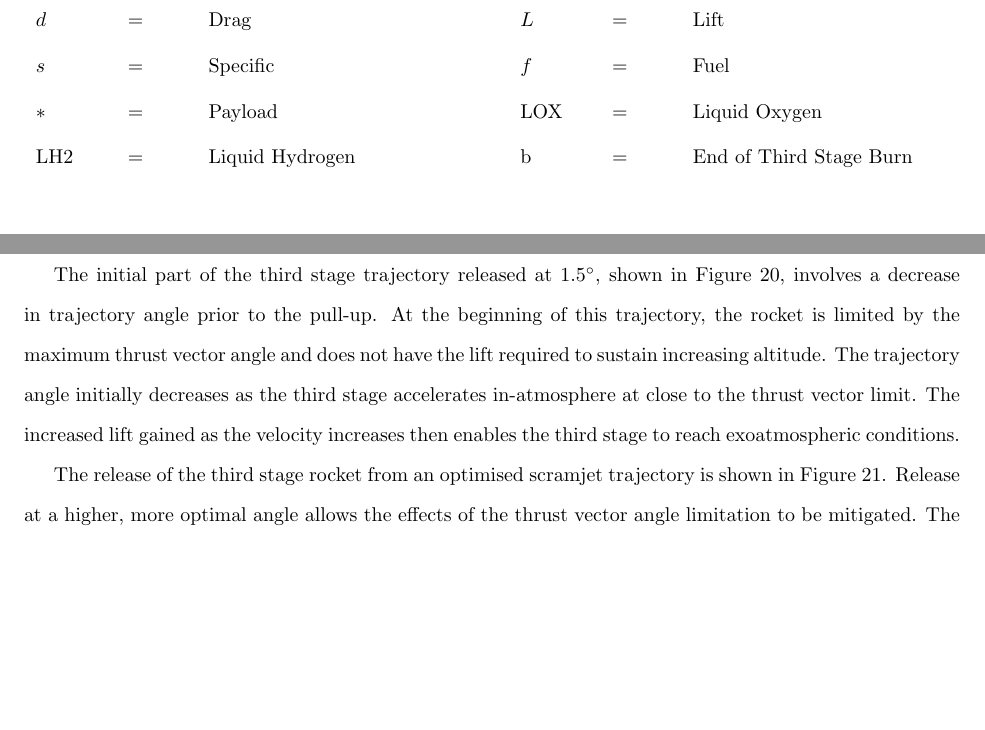
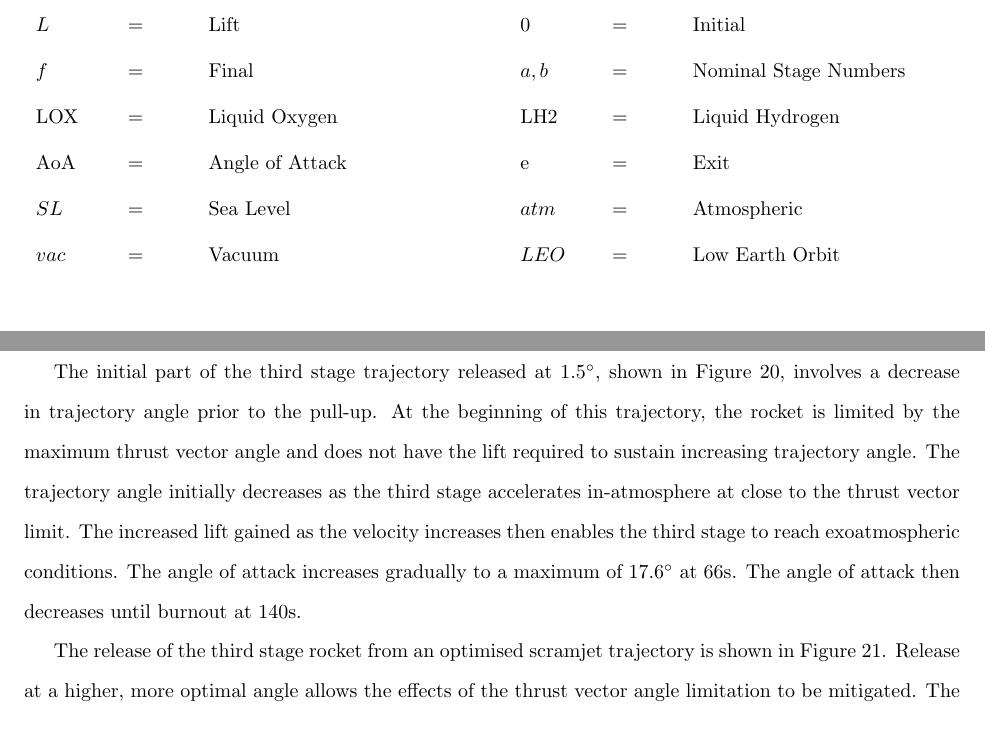
Before and after one commit to SholtoForbes/JSR-Article, a LaTeX paper (SholtoForbesSpyratos.tex): two parts of pages 3 and 24 of 28 before the commit and two parts of pages 3 and 24 of 29 after it, joined at a grey line, cut so that both start at the same text, the shorter picture padded with empty space. Compiled offline with pdfLaTeX.

Commit message:
fixed grammar and subscripts

```diff
--- a/SholtoForbesSpyratos.tex
+++ b/SholtoForbesSpyratos.tex
@@ -243,14 +232,14 @@ $1$ & $=$ & $1^{st}$ Stage Rocket\\
 		\begin{tabular}{p{1.2cm}p{1cm}p{5cm}}
 	$L$ & $=$ & Lift\\
 		\end{tabular}
+				\begin{tabular}{p{1.2cm}p{1cm}p{5cm}}
+					$0$ & $=$ & Initial\\
+				\end{tabular}
 		\begin{tabular}{p{1.2cm}p{1cm}p{5cm}}
-	$s$ & $=$ & Specific\\
-		\end{tabular}
-		\begin{tabular}{p{1.2cm}p{1cm}p{5cm}}
-	$f$ & $=$ & Fuel\\
+	$f$ & $=$ & Final\\
 \end{tabular}
 \begin{tabular}{p{1.2cm}p{1cm}p{5cm}}
-	$\ast$ & $=$ & Payload\\
+	$a,b$ & $=$ & Nominal Stage Numbers\\
 \end{tabular}
 \begin{tabular}{p{1.2cm}p{1cm}p{5cm}}
 	LOX & $=$ & Liquid Oxygen\\
@@ -260,7 +249,25 @@ $1$ & $=$ & $1^{st}$ Stage Rocket\\
 
 \end{tabular}
 \begin{tabular}{p{1.2cm}p{1cm}p{5cm}}
-	b & $=$ & End of Third Stage Burn\\
+	AoA & $=$ & Angle of Attack\\
+
+\end{tabular}
+\begin{tabular}{p{1.2cm}p{1cm}p{5cm}}
+	e & $=$ & Exit\\
+\end{tabular}
+\begin{tabular}{p{1.2cm}p{1cm}p{5cm}}
+	$SL$ & $=$ & Sea Level\\
+\end{tabular}
+\begin{tabular}{p{1.2cm}p{1cm}p{5cm}}
+	$atm$ & $=$ & Atmospheric\\
+
+\end{tabular}
+\begin{tabular}{p{1.2cm}p{1cm}p{5cm}}
+	$vac$ & $=$ & Vacuum\\
+
+\end{tabular}
+\begin{tabular}{p{1.2cm}p{1cm}p{5cm}}
+	$LEO$ & $=$ & Low Earth Orbit\\
 
 \end{tabular}
 \newpage
@@ -781,10 +786,10 @@ Third stage trajectories are shown in Figures \ref{fig:ThirdStageConstQ} and \re
 These trajectories correspond to third stage release points at the end of a constant dynamic pressure trajectory with minimum pull-up (as shown in Section \ref{subsection:Fixed}) and an optimised 50kPa limited trajectory  (as shown in Section \ref{subsection:50kPalimit}).
 These third stage trajectories show a pull-up to high altitude before the circularisation burn is performed.
 
-The initial part of the third stage trajectory released at 1.5$^\circ$, shown in Figure \ref{fig:ThirdStageConstQ}, involves a decrease in trajectory angle prior to the pull-up. At the beginning of this trajectory, the rocket is limited by the maximum thrust vector angle and does not have the lift required to sustain increasing altitude.
-The trajectory angle initially decreases as the third stage accelerates in-atmosphere at close to the thrust vector limit. The increased lift gained as the velocity increases then enables the third stage to reach exoatmospheric conditions.
+The initial part of the third stage trajectory released at 1.5$^\circ$, shown in Figure \ref{fig:ThirdStageConstQ}, involves a decrease in trajectory angle prior to the pull-up. At the beginning of this trajectory, the rocket is limited by the maximum thrust vector angle and does not have the lift required to sustain increasing trajectory angle.
+The trajectory angle initially decreases as the third stage accelerates in-atmosphere at close to the thrust vector limit. The increased lift gained as the velocity increases then enables the third stage to reach exoatmospheric conditions. The angle of attack increases gradually to a maximum of 17.6$^\circ$ at 66s. The angle of attack then decreases until burnout at 140s.
 
-The release of the third stage rocket from an optimised scramjet trajectory is shown in Figure \ref{fig:ThirdStage50kPa}. Release at a higher, more optimal angle allows the effects of the thrust vector angle limitation to be mitigated. The rocket increases trajectory angle and gains altitude rapidly, resulting in less time spent in-atmosphere, and a larger payload to orbit.
+The release of the third stage rocket from an optimised scramjet trajectory is shown in Figure \ref{fig:ThirdStage50kPa}. Release at a higher, more optimal angle allows the effects of the thrust vector angle limitation to be mitigated. The angle of attack is increased gradually to 18.14$^\circ$ at 48s, before decreasing until burnout at 138s. The rocket increases trajectory angle and gains altitude rapidly, resulting in less time spent in-atmosphere, and a larger payload to orbit.
 
 \begin{figure}[H]
 	\centering
```
Also changed, not shown: SholtoForbesSpyratos.pdf, contours.png, SholtoForbesSpyratos.tex (43 more changed lines), 3 other files.
